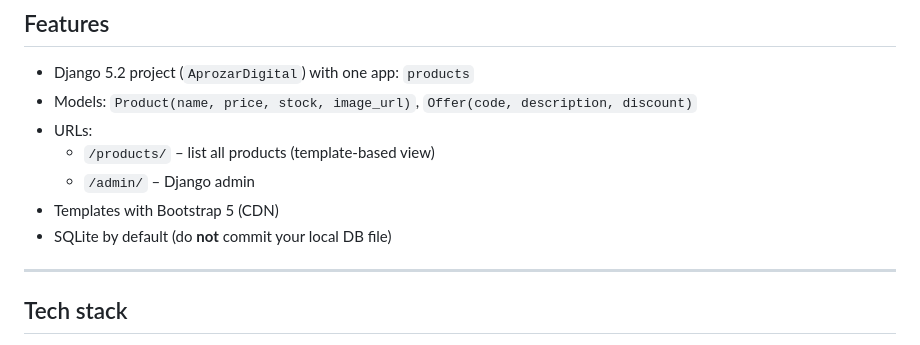
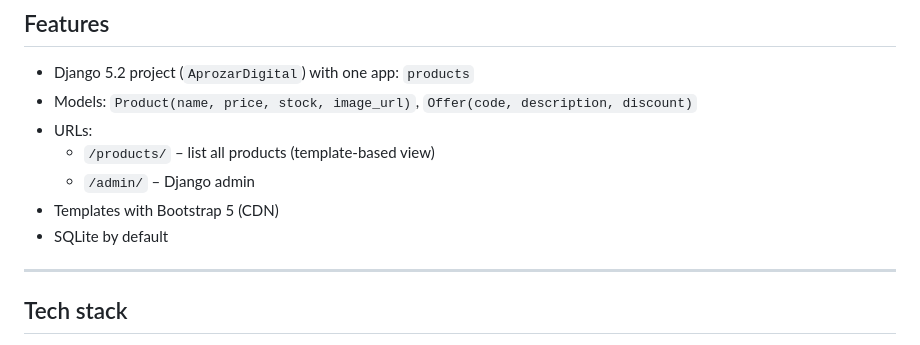
Before and after one commit to xAndreiix/Aprozar_Digital, a Markdown page: README.md, the part around the change. GitHub-like rendering.

```diff
--- a/README.md
+++ b/README.md
@@ -12,7 +12,7 @@ A minimal Django 5 project for a small greengrocer-style shop. It includes a `pr
   - `/products/` – list all products (template-based view)
   - `/admin/` – Django admin
 - Templates with Bootstrap 5 (CDN)
-- SQLite by default (do **not** commit your local DB file)
+- SQLite by default
 
 ---
 
```
